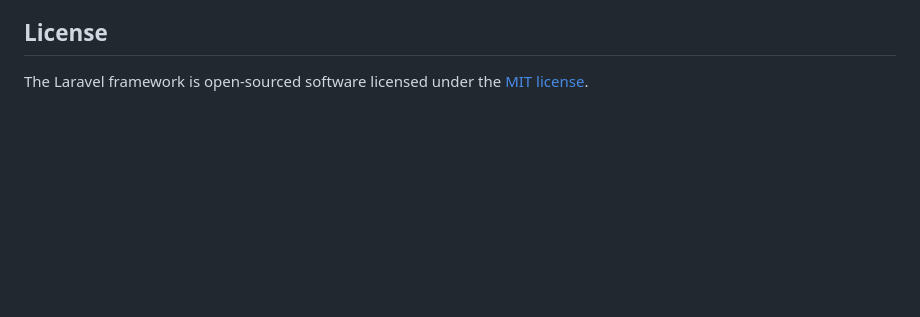
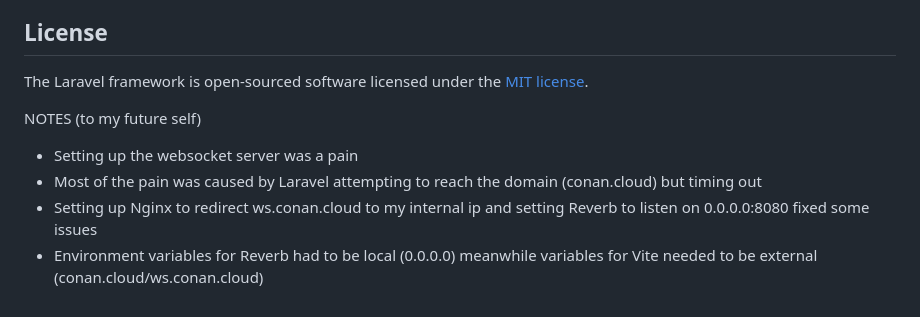
Before and after one commit to nano-conan/Drafting-Sim, a Markdown page: README.md, the part around the change. Rendered like a GitHub page; blank space fills up the shorter version.

```diff
--- a/README.md
+++ b/README.md
@@ -64,3 +64,12 @@ If you discover a security vulnerability within Laravel, please send an e-mail t
 ## License
 
 The Laravel framework is open-sourced software licensed under the [MIT license](https://opensource.org/licenses/MIT).
+
+
+
+NOTES (to my future self)
+
+- Setting up the websocket server was a pain
+- Most of the pain was caused by Laravel attempting to reach the domain (conan.cloud) but timing out
+- Setting up Nginx to redirect ws.conan.cloud to my internal ip and setting Reverb to listen on 0.0.0.0:8080 fixed some issues
+- Environment variables for Reverb had to be local (0.0.0.0) meanwhile variables for Vite needed to be external (conan.cloud/ws.conan.cloud)
```
